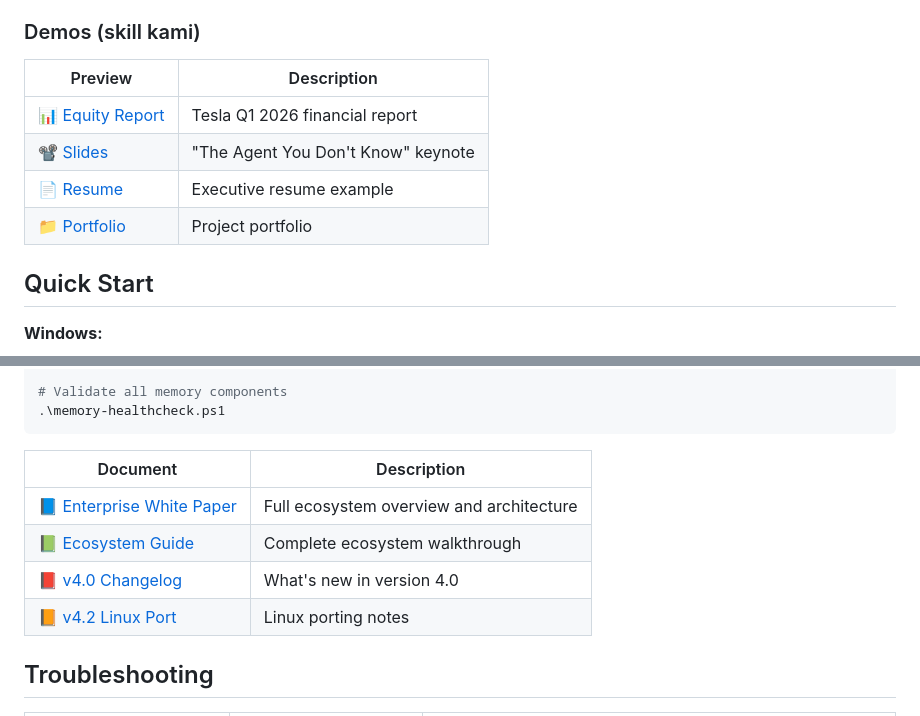
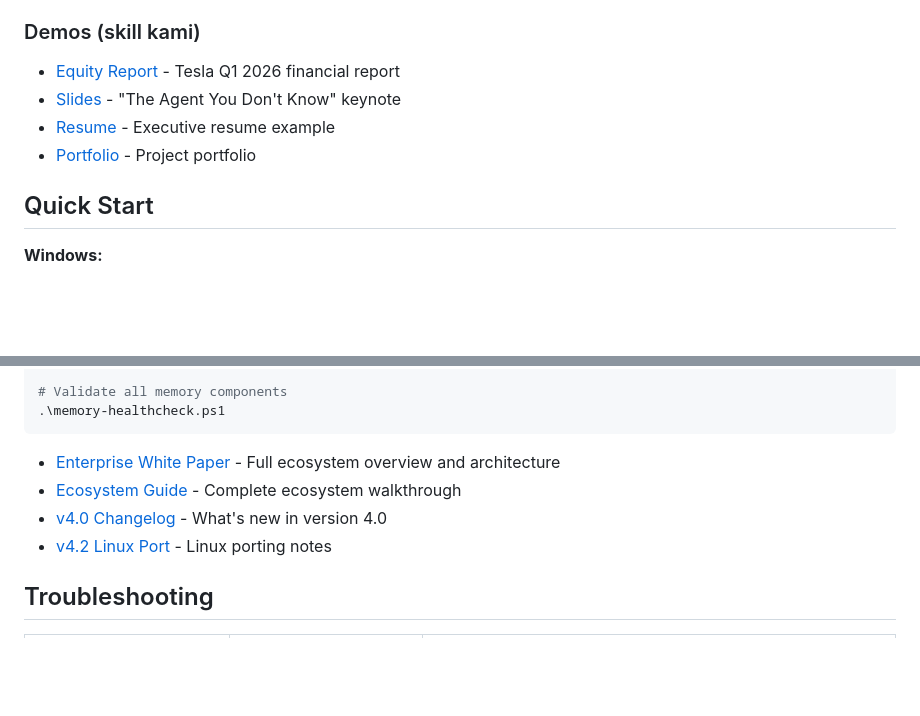
Before and after one commit to EliasOulkadi/shokunin, a Markdown page: README.md, 2 parts joined by grey strips. Drawn GitHub-style; blank space fills up the shorter version.

Commit message:
docs: remove emojis from README tables

````diff
--- a/README.md
+++ b/README.md
@@ -90,12 +90,10 @@ Each skill includes: trigger-optimized descriptions, procedural workflows, error
 - Execution policy must allow scripts: `Set-ExecutionPolicy RemoteSigned -Scope CurrentUser`
 
 ### Demos (skill kami)
-| Preview | Description |
-|---------|-------------|
-| [📊 Equity Report](assets/demos/demo-tesla.pdf) | Tesla Q1 2026 financial report |
-| [📽️ Slides](assets/demos/demo-agent-slides.pdf) | "The Agent You Don't Know" keynote |
-| [📄 Resume](assets/demos/demo-musk-resume.pdf) | Executive resume example |
-| [📁 Portfolio](assets/demos/demo-kaku.pdf) | Project portfolio |
+- [Equity Report](assets/demos/demo-tesla.pdf) - Tesla Q1 2026 financial report
+- [Slides](assets/demos/demo-agent-slides.pdf) - "The Agent You Don't Know" keynote
+- [Resume](assets/demos/demo-musk-resume.pdf) - Executive resume example
+- [Portfolio](assets/demos/demo-kaku.pdf) - Project portfolio
 
 ## Quick Start
 
@@ -145,12 +143,10 @@ All data stored at `~/.shokunin/memory/`. No cloud, no telemetry, no subscriptio
 .\memory-healthcheck.ps1
 ```
 
-| Document | Description |
-|----------|-------------|
-| [📘 Enterprise White Paper](docs/Shokunin-Enterprise-White-Paper.pdf) | Full ecosystem overview and architecture |
-| [📗 Ecosystem Guide](docs/Shokunin-Ecosystem-Guide.pdf) | Complete ecosystem walkthrough |
-| [📕 v4.0 Changelog](docs/Shokunin-v4.0-Changelog.pdf) | What's new in version 4.0 |
-| [📙 v4.2 Linux Port](docs/Shokunin-v4.2-Linux-Port.pdf) | Linux porting notes |
+- [Enterprise White Paper](docs/Shokunin-Enterprise-White-Paper.pdf) - Full ecosystem overview and architecture
+- [Ecosystem Guide](docs/Shokunin-Ecosystem-Guide.pdf) - Complete ecosystem walkthrough
+- [v4.0 Changelog](docs/Shokunin-v4.0-Changelog.pdf) - What's new in version 4.0
+- [v4.2 Linux Port](docs/Shokunin-v4.2-Linux-Port.pdf) - Linux porting notes
 
 ## Troubleshooting
 
````
